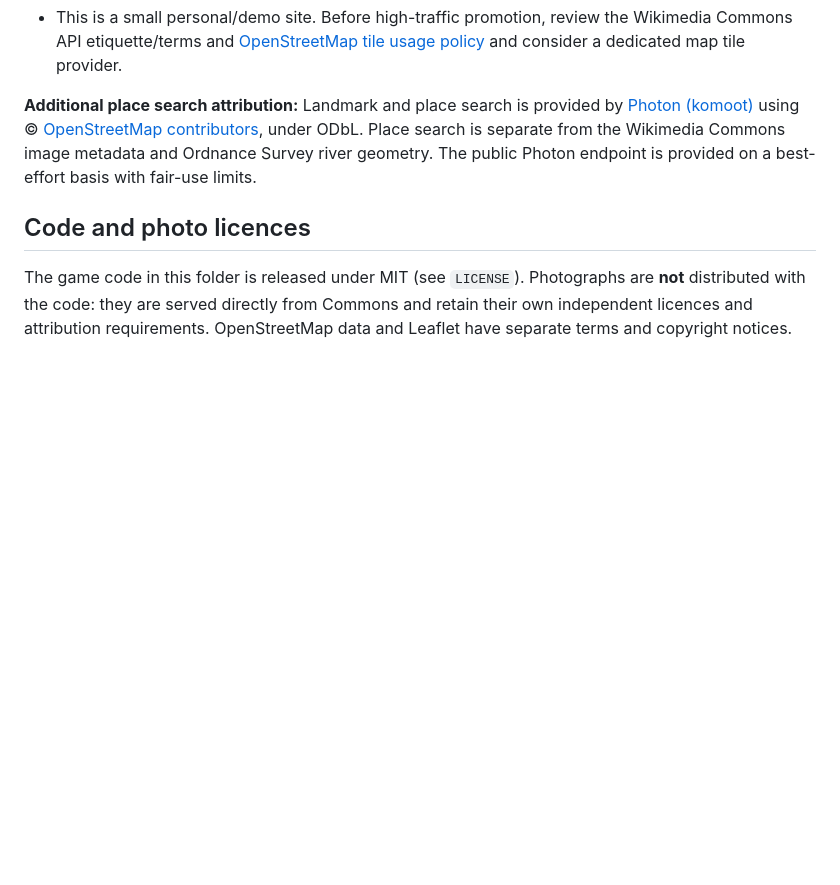
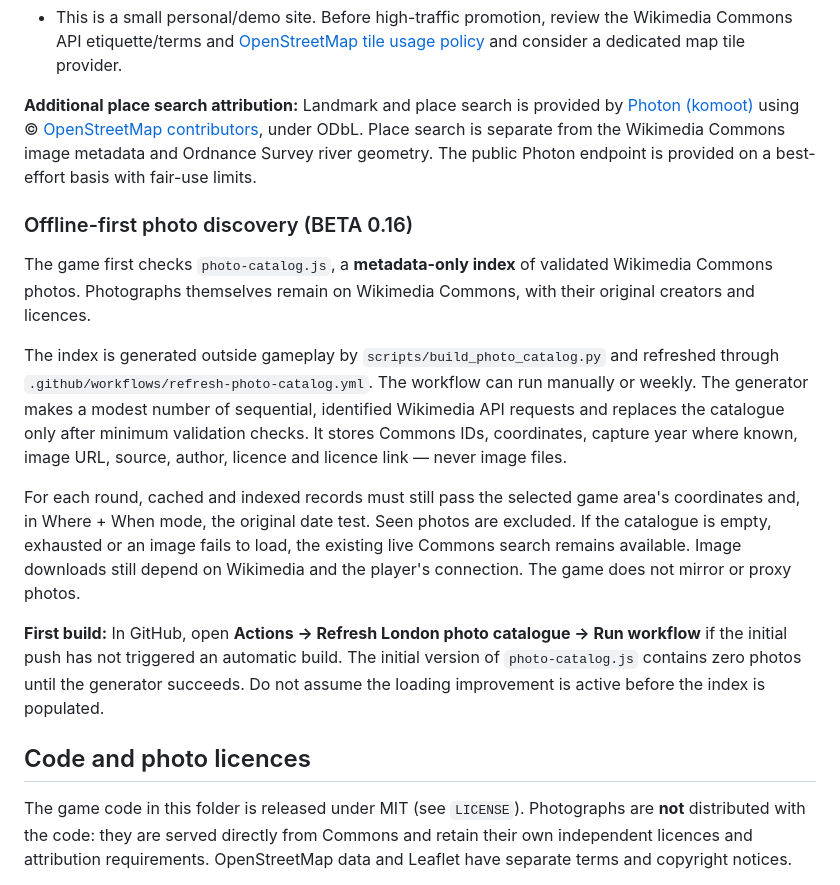
Before and after one commit to jah1979/LostInLondon, a Markdown page: README.md, the part around the change. GitHub-like rendering; blank space fills up the shorter version.

Commit message:
Document beta 0.16 offline photo index, licence safeguards and first-build instructions

```diff
--- a/README.md
+++ b/README.md
@@ -59,6 +59,16 @@ Then visit http://localhost:8000.
 
 **Additional place search attribution:** Landmark and place search is provided by [Photon (komoot)](https://photon.komoot.io/) using © [OpenStreetMap contributors](https://www.openstreetmap.org/copyright), under ODbL. Place search is separate from the Wikimedia Commons image metadata and Ordnance Survey river geometry. The public Photon endpoint is provided on a best-effort basis with fair-use limits.
 
+### Offline-first photo discovery (BETA 0.16)
+
+The game first checks `photo-catalog.js`, a **metadata-only index** of validated Wikimedia Commons photos. Photographs themselves remain on Wikimedia Commons, with their original creators and licences.
+
+The index is generated outside gameplay by `scripts/build_photo_catalog.py` and refreshed through `.github/workflows/refresh-photo-catalog.yml`. The workflow can run manually or weekly. The generator makes a modest number of sequential, identified Wikimedia API requests and replaces the catalogue only after minimum validation checks. It stores Commons IDs, coordinates, capture year where known, image URL, source, author, licence and licence link — never image files.
+
+For each round, cached and indexed records must still pass the selected game area's coordinates and, in Where + When mode, the original date test. Seen photos are excluded. If the catalogue is empty, exhausted or an image fails to load, the existing live Commons search remains available. Image downloads still depend on Wikimedia and the player's connection. The game does not mirror or proxy photos.
+
+**First build:** In GitHub, open **Actions → Refresh London photo catalogue → Run workflow** if the initial push has not triggered an automatic build. The initial version of `photo-catalog.js` contains zero photos until the generator succeeds. Do not assume the loading improvement is active before the index is populated.
+
 ## Code and photo licences
 
 The game code in this folder is released under MIT (see `LICENSE`). Photographs are **not** distributed with the code: they are served directly from Commons and retain their own independent licences and attribution requirements. OpenStreetMap data and Leaflet have separate terms and copyright notices.
```
